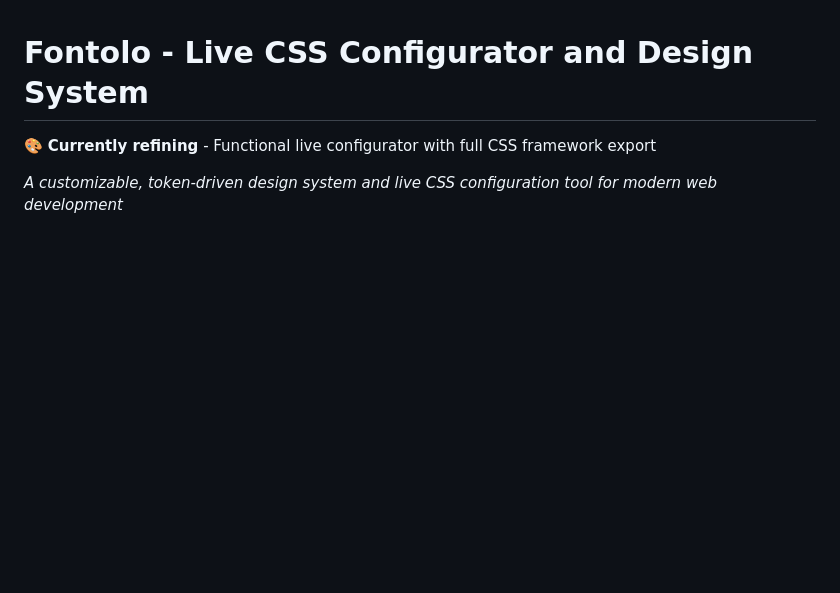
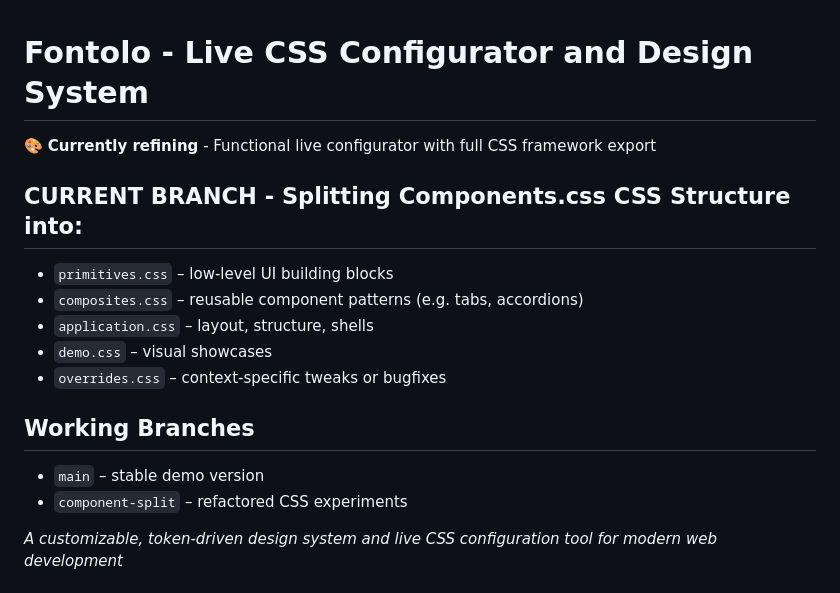
Before and after one commit to CseperkePapp/fontolo, a Markdown page: README.md, the part around the change. Rendered like a GitHub page; blank space fills up the shorter version.

Commit message:
Update README.md to add branch splitting status
## CURRENT BRANCH - Splitting Components.css CSS Structure into:

- `primitives.css` – low-level UI building blocks
- `composites.css` – reusable component patterns (e.g. tabs, accordions)
- `application.css` – layout, structure, shells
- `demo.css` – visual showcases
- `overrides.css` – context-specific tweaks or bugfixes

```diff
--- a/README.md
+++ b/README.md
@@ -1,6 +1,19 @@
 # Fontolo - Live CSS Configurator and Design System
 
 🎨 **Currently refining** - Functional live configurator with full CSS framework export
+
+## CURRENT BRANCH - Splitting Components.css CSS Structure into:
+
+- `primitives.css` – low-level UI building blocks
+- `composites.css` – reusable component patterns (e.g. tabs, accordions)
+- `application.css` – layout, structure, shells
+- `demo.css` – visual showcases
+- `overrides.css` – context-specific tweaks or bugfixes
+
+## Working Branches
+
+- `main` – stable demo version
+- `component-split` – refactored CSS experiments
 
 *A customizable, token-driven design system and live CSS configuration tool for modern web development*
 
```
